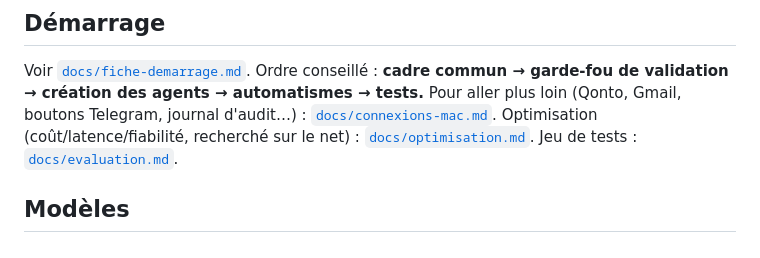
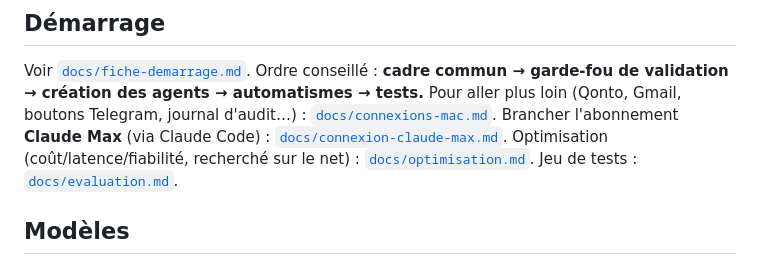
Before and after one commit to davidmequies-cmyk/Paperasse, a Markdown page: hermes/README.md, the part around the change. Rendered like a GitHub page.

```diff
--- a/hermes/README.md
+++ b/hermes/README.md
@@ -70,6 +70,7 @@ hermes/
 Voir [`docs/fiche-demarrage.md`](docs/fiche-demarrage.md). Ordre conseillé :
 **cadre commun → garde-fou de validation → création des agents → automatismes → tests.**
 Pour aller plus loin (Qonto, Gmail, boutons Telegram, journal d'audit…) : [`docs/connexions-mac.md`](docs/connexions-mac.md).
+Brancher l'abonnement **Claude Max** (via Claude Code) : [`docs/connexion-claude-max.md`](docs/connexion-claude-max.md).
 Optimisation (coût/latence/fiabilité, recherché sur le net) : [`docs/optimisation.md`](docs/optimisation.md). Jeu de tests : [`docs/evaluation.md`](docs/evaluation.md).
 
 ## Modèles
```
Also changed, not shown: hermes/docs/connexion-claude-max.md (added, +60 -0 lines).
